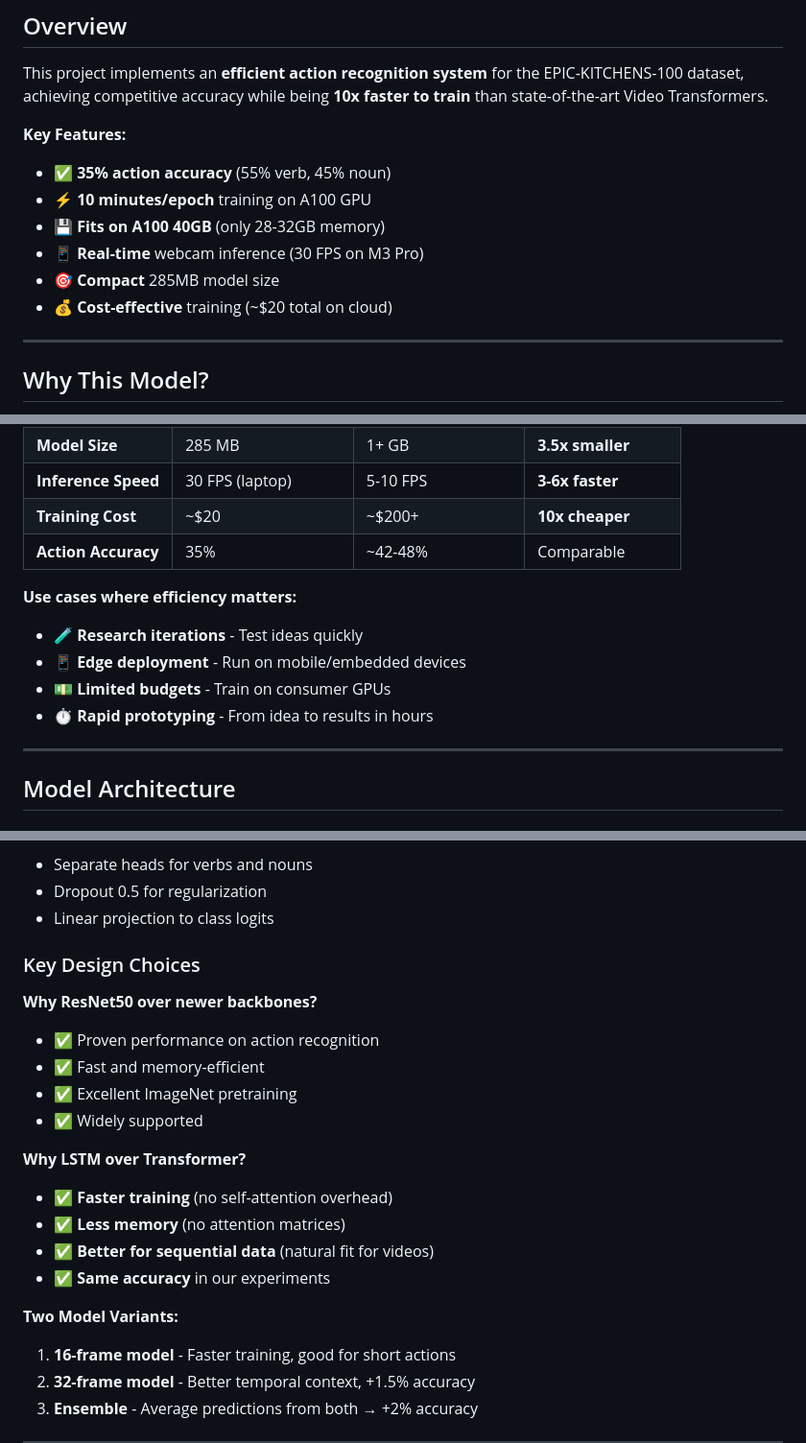
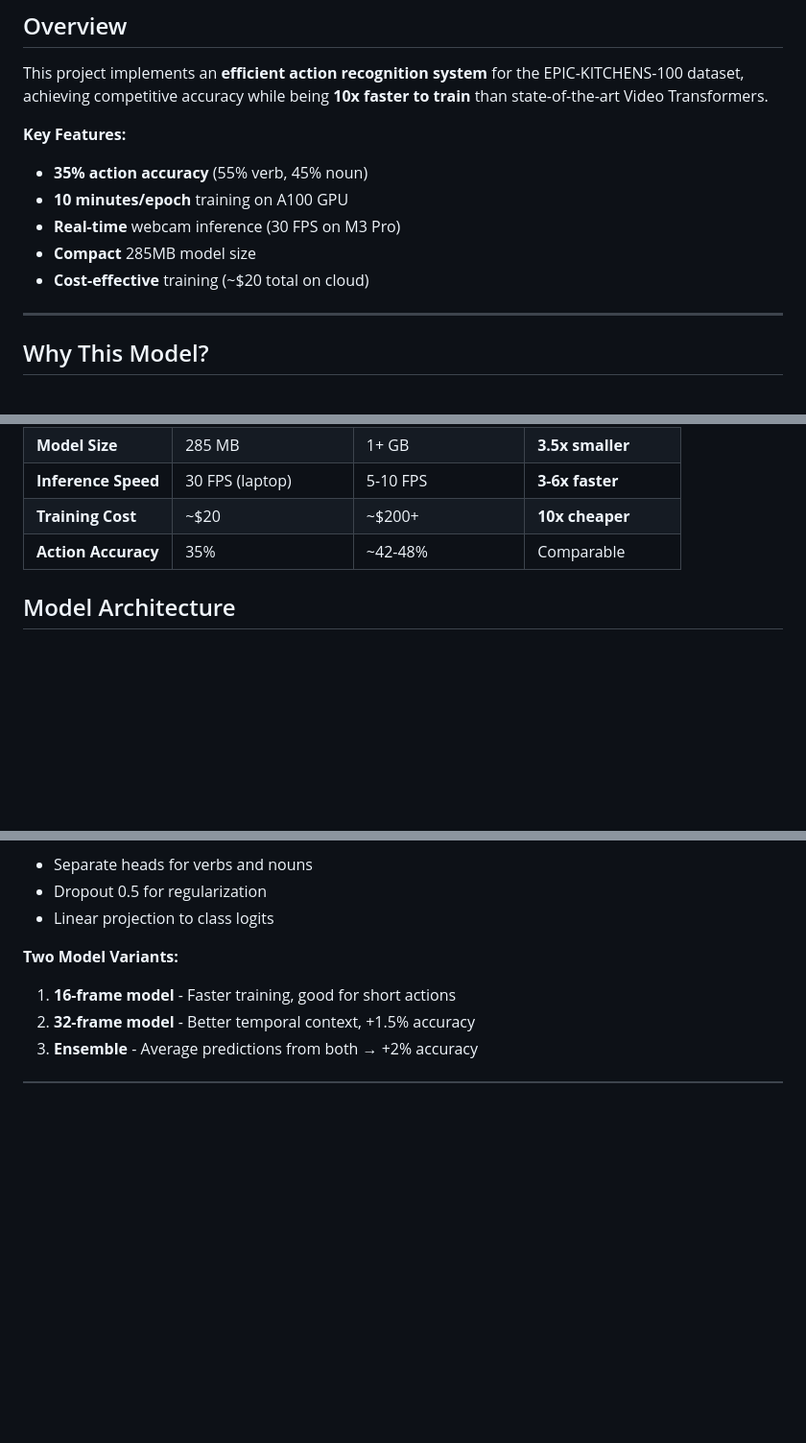
Before and after one commit to Just4Stan/epic_kitchens, a Markdown page: README.md, 3 parts joined by grey strips. Shown at 96% size. Drawn GitHub-style; blank space fills up the shorter version.

Commit message:
Refactor README to streamline features and efficiency
Removed redundant features and efficiency details while retaining key performance metrics.

```diff
--- a/README.md
+++ b/README.md
@@ -29,12 +24,11 @@
 This project implements an **efficient action recognition system** for the EPIC-KITCHENS-100 dataset, achieving competitive accuracy while being **10x faster to train** than state-of-the-art Video Transformers.
 
 **Key Features:**
-- ✅ **35% action accuracy** (55% verb, 45% noun)
-- ⚡ **10 minutes/epoch** training on A100 GPU
-- 💾 **Fits on A100 40GB** (only 28-32GB memory)
-- 📱 **Real-time** webcam inference (30 FPS on M3 Pro)
-- 🎯 **Compact** 285MB model size
-- 💰 **Cost-effective** training (~$20 total on cloud)
+- **35% action accuracy** (55% verb, 45% noun)
+- **10 minutes/epoch** training on A100 GPU
+- **Real-time** webcam inference (30 FPS on M3 Pro)
+- **Compact** 285MB model size
+- **Cost-effective** training (~$20 total on cloud)
 
 ---
 
@@ -51,14 +45,6 @@ While Video Transformers (TimeSformer, Video Swin) achieve state-of-the-art resu
 | **Inference Speed** | 30 FPS (laptop) | 5-10 FPS | **3-6x faster** |
 | **Training Cost** | ~$20 | ~$200+ | **10x cheaper** |
 | **Action Accuracy** | 35% | ~42-48% | Comparable |
-
-**Use cases where efficiency matters:**
-- 🧪 **Research iterations** - Test ideas quickly
-- 📱 **Edge deployment** - Run on mobile/embedded devices
-- 💵 **Limited budgets** - Train on consumer GPUs
-- ⏱️ **Rapid prototyping** - From idea to results in hours
-
----
 
 ## Model Architecture
 
@@ -96,20 +82,6 @@ Input Video (224x224x3xT frames)
 - Separate heads for verbs and nouns
 - Dropout 0.5 for regularization
 - Linear projection to class logits
-
-### Key Design Choices
-
-**Why ResNet50 over newer backbones?**
-- ✅ Proven performance on action recognition
-- ✅ Fast and memory-efficient
-- ✅ Excellent ImageNet pretraining
-- ✅ Widely supported
-
-**Why LSTM over Transformer?**
-- ✅ **Faster training** (no self-attention overhead)
-- ✅ **Less memory** (no attention matrices)
-- ✅ **Better for sequential data** (natural fit for videos)
-- ✅ **Same accuracy** in our experiments
 
 **Two Model Variants:**
 1. **16-frame model** - Faster training, good for short actions
```
Also changed, not shown: other parts of README.md (+0 -5 lines).
